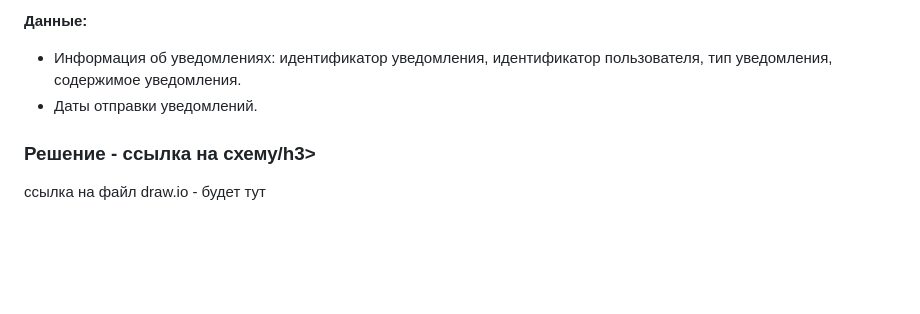
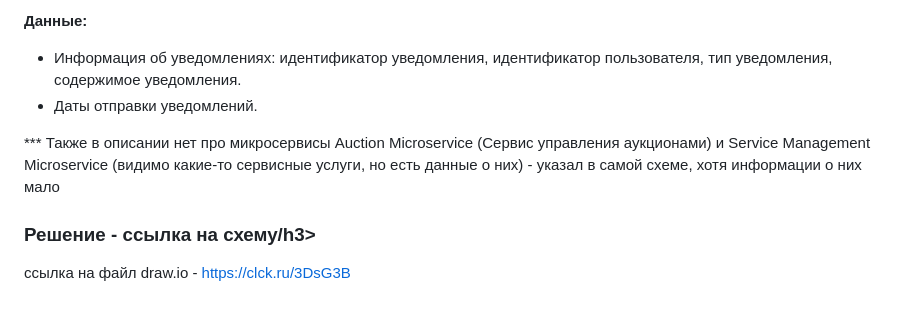
Before and after one commit to eiler2005/yndx-arch-sprint-1, a Markdown page: README.md, the part around the change. Rendered like a GitHub page; blank space fills up the shorter version.

Commit message:
new changes - add draw io link

```diff
--- a/README.md
+++ b/README.md
@@ -527,6 +527,9 @@ Image и другие страницы. Например в photo-microfrontend,
 * Информация об уведомлениях: идентификатор уведомления, идентификатор пользователя, тип уведомления, содержимое уведомления.
 * 	Даты отправки уведомлений.
 
+*** Также в описании нет про микросервисы Auction Microservice (Сервис управления аукционами) и Service Management Microservice
+(видимо какие-то сервисные услуги, но есть данные о них) - указал в самой схеме, хотя информации о них мало
+
 **<h3>Решение - ссылка на схему/h3>**
 
-ссылка на файл draw.io - будет тут
+ссылка на файл draw.io - https://clck.ru/3DsG3B
```
